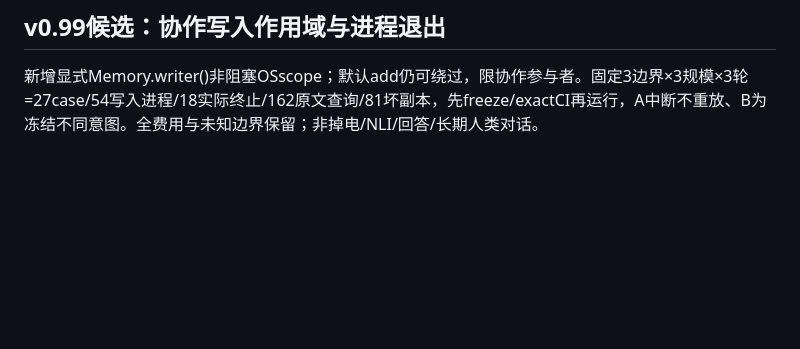
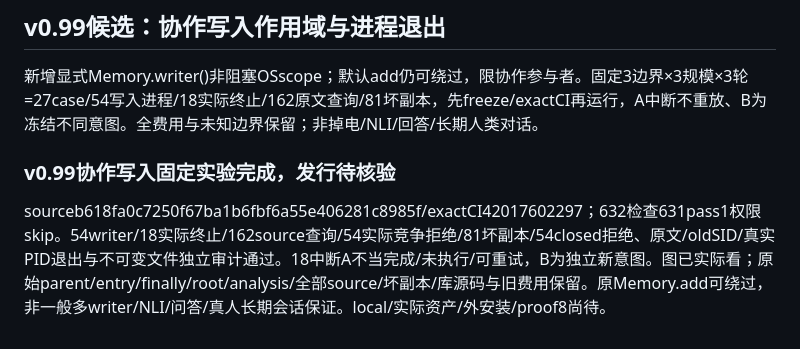
Before and after one commit to StarlitPupils/RKV-1, a Markdown page: docs/ROADMAP.md, the part around the change. GitHub-like rendering; blank space fills up the shorter version.

```diff
--- a/docs/ROADMAP.md
+++ b/docs/ROADMAP.md
@@ -691,3 +691,7 @@ tag6031226242b8626b77f2ecc72339451d9291aff1、ReleaseCI41995862520、finalproof4
 ## v0.99候选：协作写入作用域与进程退出
 
 新增显式Memory.writer()非阻塞OSscope；默认add仍可绕过，限协作参与者。固定3边界×3规模×3轮=27case/54写入进程/18实际终止/162原文查询/81坏副本，先freeze/exactCI再运行，A中断不重放、B为冻结不同意图。全费用与未知边界保留；非掉电/NLI/回答/长期人类对话。
+
+### v0.99协作写入固定实验完成，发行待核验
+
+sourceb618fa0c7250f67ba1b6fbf6a55e406281c8985f/exactCI42017602297；632检查631pass1权限skip。54writer/18实际终止/162source查询/54实际竞争拒绝/81坏副本/54closed拒绝、原文/oldSID/真实PID退出与不可变文件独立审计通过。18中断A不当完成/未执行/可重试，B为独立新意图。图已实际看；原始parent/entry/finally/root/analysis/全部source/坏副本/库源码与旧费用保留。原Memory.add可绕过，非一般多writer/NLI/问答/真人长期会话保证。local/实际资产/外安装/proof8尚待。
```
Also changed, not shown: README.md (+5 -1 lines), docs/releases/v0.99.0.md (added, +3 -0 lines), results/v0.99.0/SUMMARY.md (added, +69 -0 lines), results/v0.99.0/memory-writer-scopes.png (added), 12 other files.
